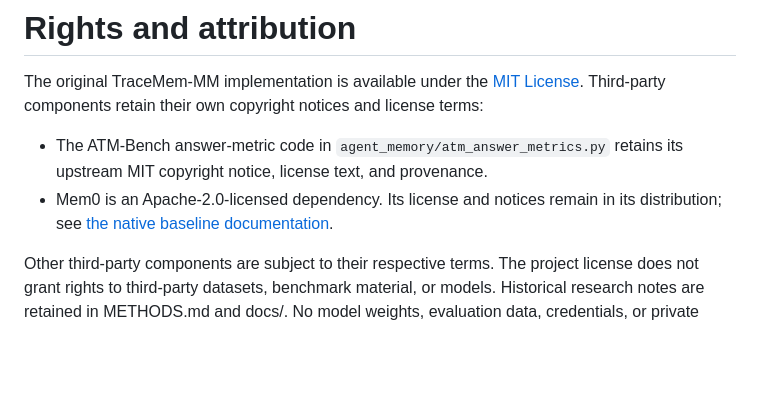
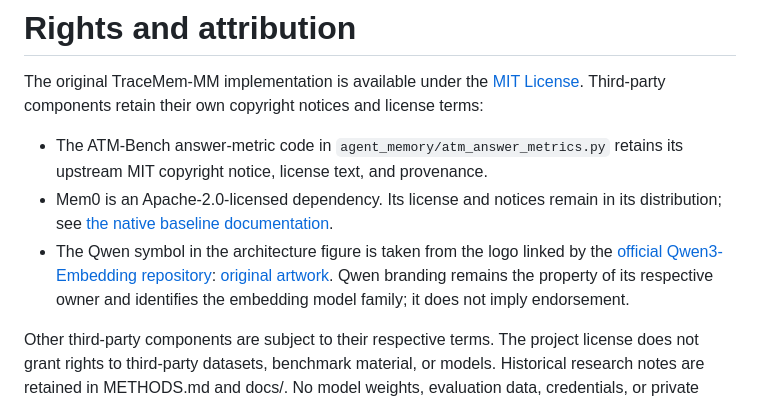
Before and after one commit to cenzihan/trace-mem-mm, a Markdown page: NOTICE.md, the part around the change. GitHub-like rendering; blank space fills up the shorter version.

```diff
--- a/NOTICE.md
+++ b/NOTICE.md
@@ -7,6 +7,11 @@ Third-party components retain their own copyright notices and license terms:
   retains its upstream MIT copyright notice, license text, and provenance.
 - Mem0 is an Apache-2.0-licensed dependency. Its license and notices remain in
   its distribution; see [the native baseline documentation](docs/native-mem0-baseline.md).
+- The Qwen symbol in the architecture figure is taken from the logo linked by
+  the [official Qwen3-Embedding repository](https://github.com/QwenLM/Qwen3-Embedding):
+  [original artwork](https://qianwen-res.oss-accelerate.aliyuncs.com/logo_qwen_embedding.png).
+  Qwen branding remains the property of its respective owner and identifies
+  the embedding model family; it does not imply endorsement.
 
 Other third-party components are subject to their respective terms. The project
 license does not grant rights to third-party datasets, benchmark material, or
```
Also changed, not shown: README.md (+19 -0 lines), docs/assets/aml-cycle2-fourth-place.png (added), 1 other file.
